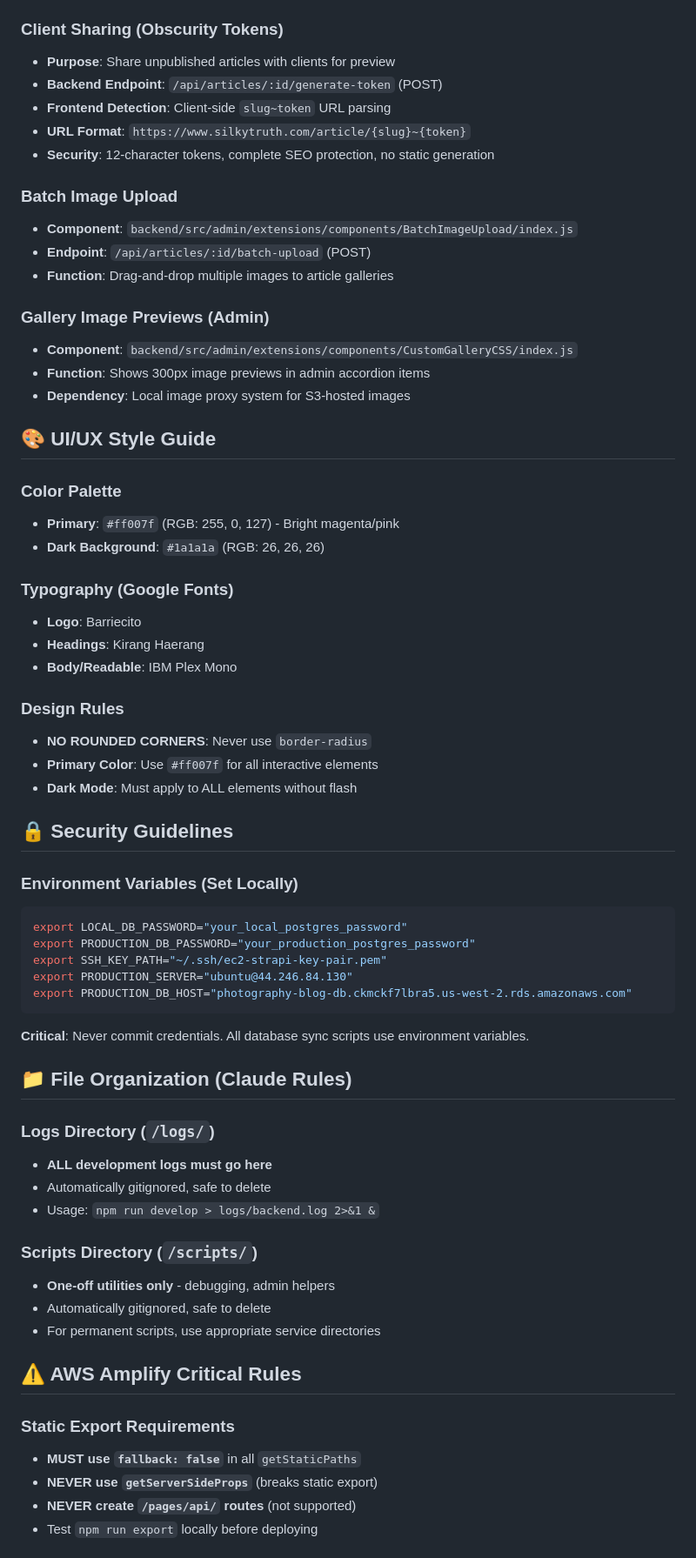
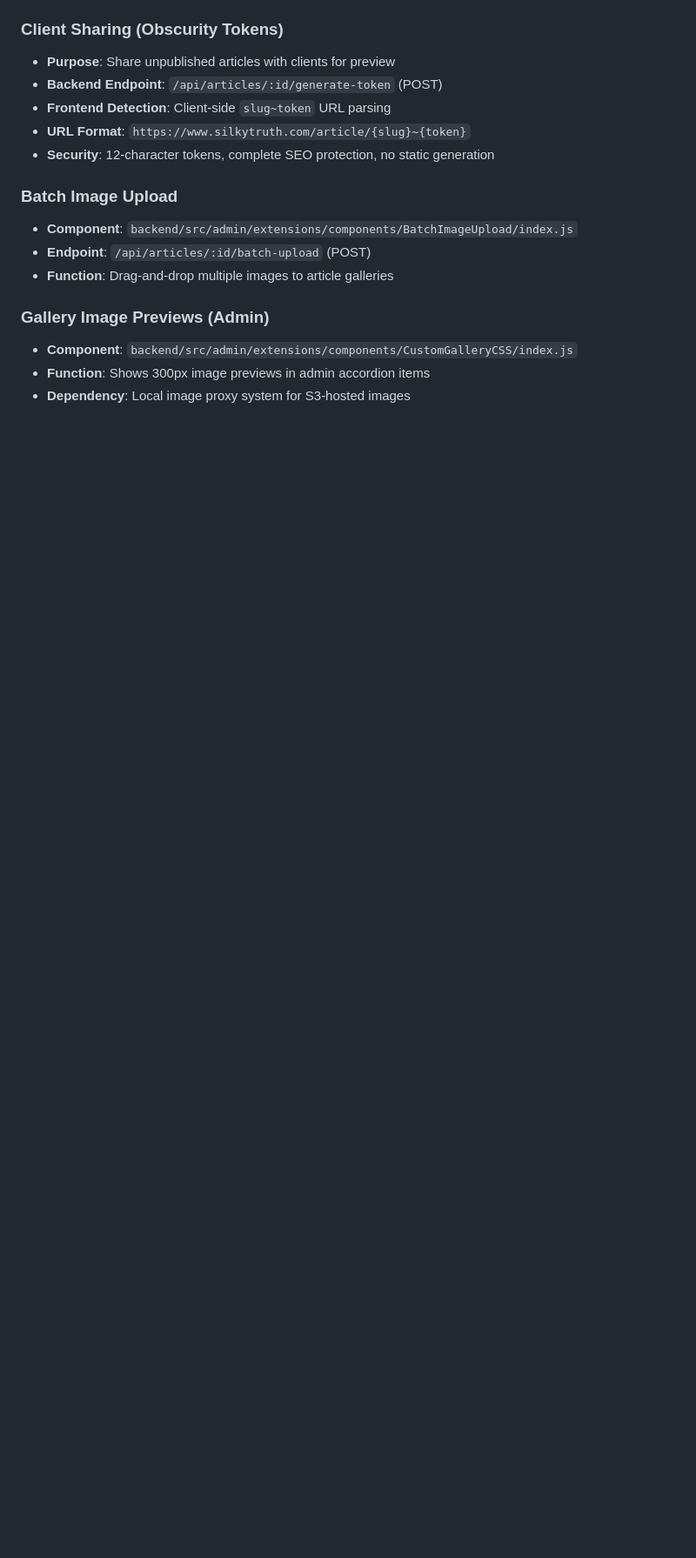
Before and after one commit to nkoz18/photography-blog, a Markdown page: CLAUDE.md, the part around one of its changes. Shown at 87% size. GitHub-like rendering; blank space fills up the shorter version.

````diff
--- a/CLAUDE.md
+++ b/CLAUDE.md
@@ -70,53 +152,3 @@ NODE_OPTIONS=--openssl-legacy-provider USE_CLOUD_BACKEND=true npm run export
 - **Component**: `backend/src/admin/extensions/components/CustomGalleryCSS/index.js`
 - **Function**: Shows 300px image previews in admin accordion items
 - **Dependency**: Local image proxy system for S3-hosted images
-
-## 🎨 UI/UX Style Guide
-
-### Color Palette
-- **Primary**: `#ff007f` (RGB: 255, 0, 127) - Bright magenta/pink
-- **Dark Background**: `#1a1a1a` (RGB: 26, 26, 26)
-
-### Typography (Google Fonts)
-- **Logo**: Barriecito
-- **Headings**: Kirang Haerang
-- **Body/Readable**: IBM Plex Mono
-
-### Design Rules
-- **NO ROUNDED CORNERS**: Never use `border-radius`
-- **Primary Color**: Use `#ff007f` for all interactive elements
-- **Dark Mode**: Must apply to ALL elements without flash
-
-## 🔒 Security Guidelines
-
-### Environment Variables (Set Locally)
-```bash
-export LOCAL_DB_PASSWORD="your_local_postgres_password"
-export PRODUCTION_DB_PASSWORD="your_production_postgres_password"
-export SSH_KEY_PATH="~/.ssh/ec2-strapi-key-pair.pem"
-export PRODUCTION_SERVER="ubuntu@44.246.84.130"
-export PRODUCTION_DB_HOST="photography-blog-db.ckmckf7lbra5.us-west-2.rds.amazonaws.com"
-```
-
-**Critical**: Never commit credentials. All database sync scripts use environment variables.
-
-## 📁 File Organization (Claude Rules)
-
-### Logs Directory (`/logs/`)
-- **ALL development logs must go here**
-- Automatically gitignored, safe to delete
-- Usage: `npm run develop > logs/backend.log 2>&1 &`
-
-### Scripts Directory (`/scripts/`)
-- **One-off utilities only** - debugging, admin helpers
-- Automatically gitignored, safe to delete
-- For permanent scripts, use appropriate service directories
-
-## ⚠️ AWS Amplify Critical Rules
-
-### Static Export Requirements
-- **MUST use `fallback: false`** in all `getStaticPaths`
-- **NEVER use `getServerSideProps`** (breaks static export)
-- **NEVER create `/pages/api/` routes** (not supported)
-- Test `npm run export` locally before deploying
-
````
Also changed, not shown: other parts of CLAUDE.md (+82 -19 lines).
